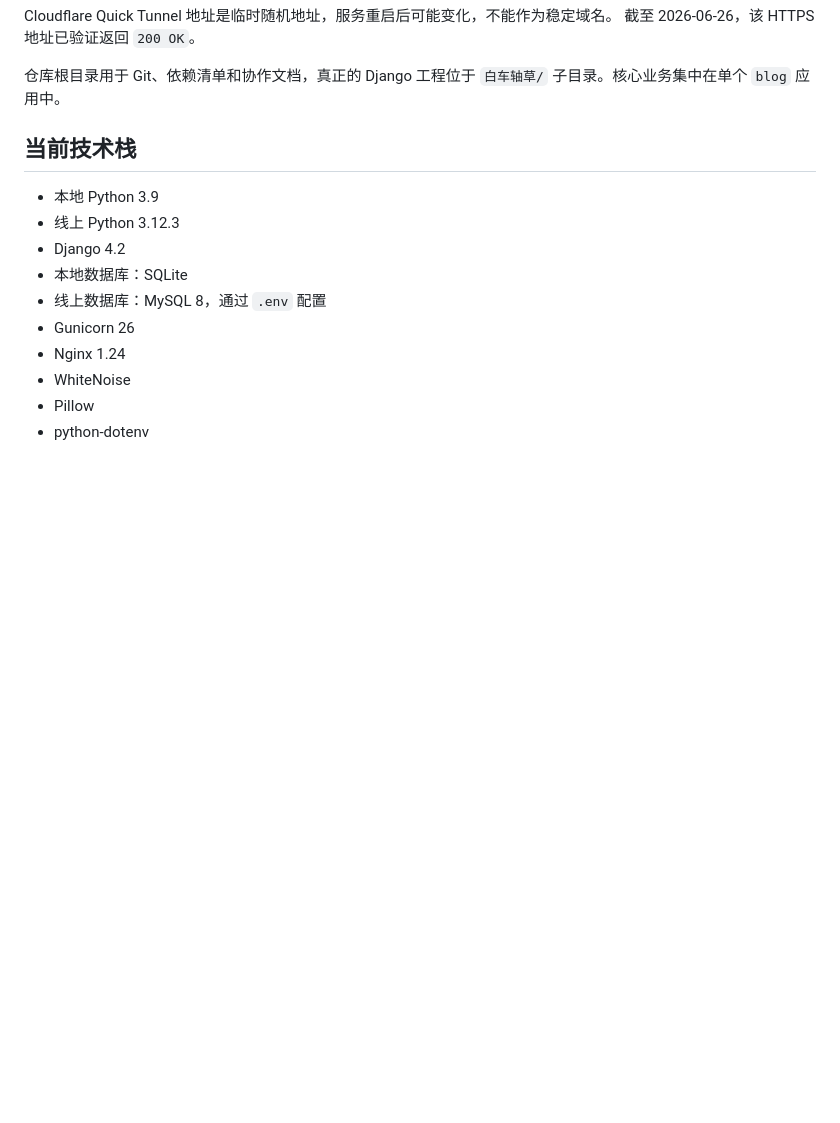
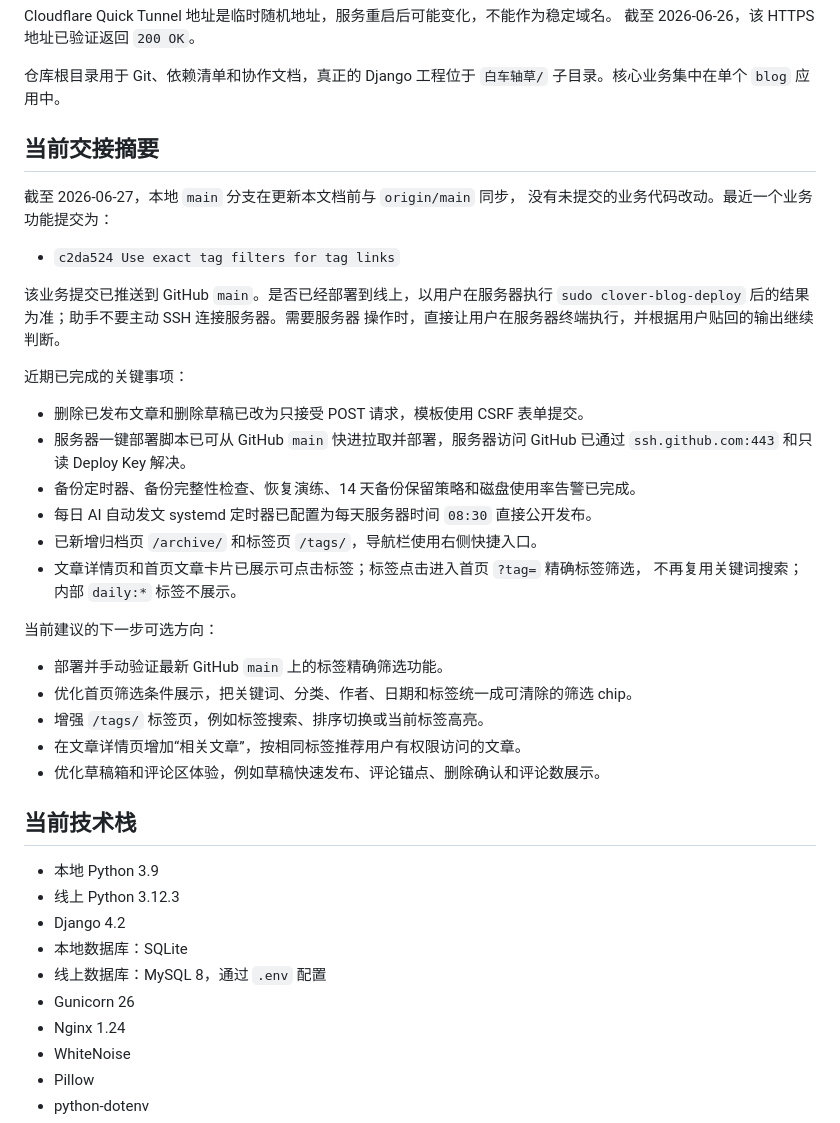
Before and after one commit to saitoasukakuku/clover-blog, a Markdown page: AGENTS.MD, the part around the change. Drawn GitHub-style; blank space fills up the shorter version.

Commit message:
Summarize current project handoff state

```diff
--- a/AGENTS.MD
+++ b/AGENTS.MD
@@ -22,6 +22,36 @@ Cloudflare Quick Tunnel 地址是临时随机地址，服务重启后可能变
 
 仓库根目录用于 Git、依赖清单和协作文档，真正的 Django 工程位于
 `白车轴草/` 子目录。核心业务集中在单个 `blog` 应用中。
+
+## 当前交接摘要
+
+截至 2026-06-27，本地 `main` 分支在更新本文档前与 `origin/main` 同步，
+没有未提交的业务代码改动。最近一个业务功能提交为：
+
+- `c2da524 Use exact tag filters for tag links`
+
+该业务提交已推送到 GitHub `main`。是否已经部署到线上，以用户在服务器执行
+`sudo clover-blog-deploy` 后的结果为准；助手不要主动 SSH 连接服务器。需要服务器
+操作时，直接让用户在服务器终端执行，并根据用户贴回的输出继续判断。
+
+近期已完成的关键事项：
+
+- 删除已发布文章和删除草稿已改为只接受 POST 请求，模板使用 CSRF 表单提交。
+- 服务器一键部署脚本已可从 GitHub `main` 快进拉取并部署，服务器访问 GitHub 已通过
+  `ssh.github.com:443` 和只读 Deploy Key 解决。
+- 备份定时器、备份完整性检查、恢复演练、14 天备份保留策略和磁盘使用率告警已完成。
+- 每日 AI 自动发文 systemd 定时器已配置为每天服务器时间 `08:30` 直接公开发布。
+- 已新增归档页 `/archive/` 和标签页 `/tags/`，导航栏使用右侧快捷入口。
+- 文章详情页和首页文章卡片已展示可点击标签；标签点击进入首页 `?tag=` 精确标签筛选，
+  不再复用关键词搜索；内部 `daily:*` 标签不展示。
+
+当前建议的下一步可选方向：
+
+- 部署并手动验证最新 GitHub `main` 上的标签精确筛选功能。
+- 优化首页筛选条件展示，把关键词、分类、作者、日期和标签统一成可清除的筛选 chip。
+- 增强 `/tags/` 标签页，例如标签搜索、排序切换或当前标签高亮。
+- 在文章详情页增加“相关文章”，按相同标签推荐用户有权限访问的文章。
+- 优化草稿箱和评论区体验，例如草稿快速发布、评论锚点、删除确认和评论数展示。
 
 ## 当前技术栈
 
```
